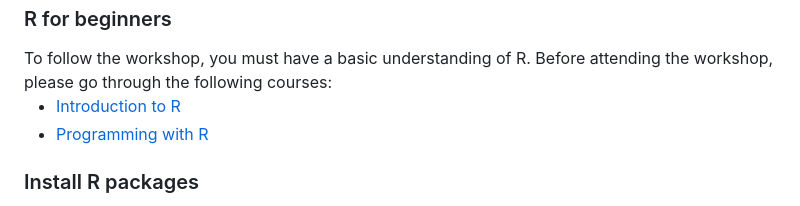
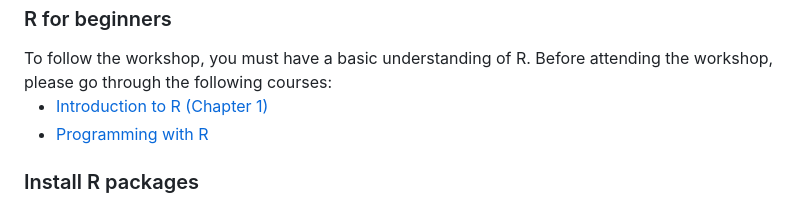
Before and after one commit to memoll/MicrobiomeBioinformaticsAnalysisWorkshop2023, a Markdown page: README.md, the part around the change. GitHub-like rendering.

```diff
--- a/README.md
+++ b/README.md
@@ -132,7 +132,7 @@ and let us know if you need any help before attending.
 To follow the workshop, you must have a basic understanding of R.
 Before attending the workshop, please go through the following courses:
 
-  - <a href="https://app.datacamp.com/learn/courses/free-introduction-to-r">Introduction to R</a>
+  - <a href="https://app.datacamp.com/learn/courses/free-introduction-to-r">Introduction to R (Chapter 1)</a>
   - <a href="http://swcarpentry.github.io/r-novice-inflammation/">Programming with R</a>
 
 
```
